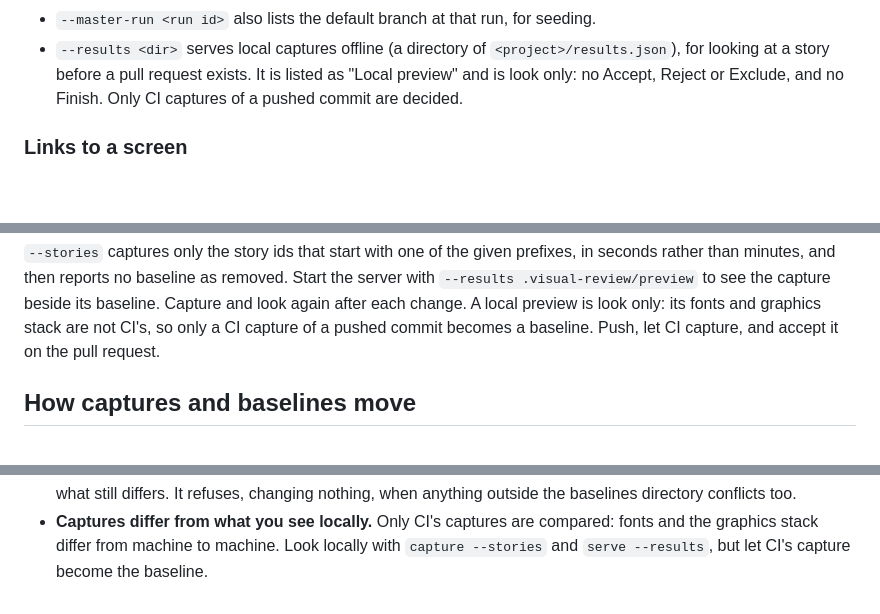
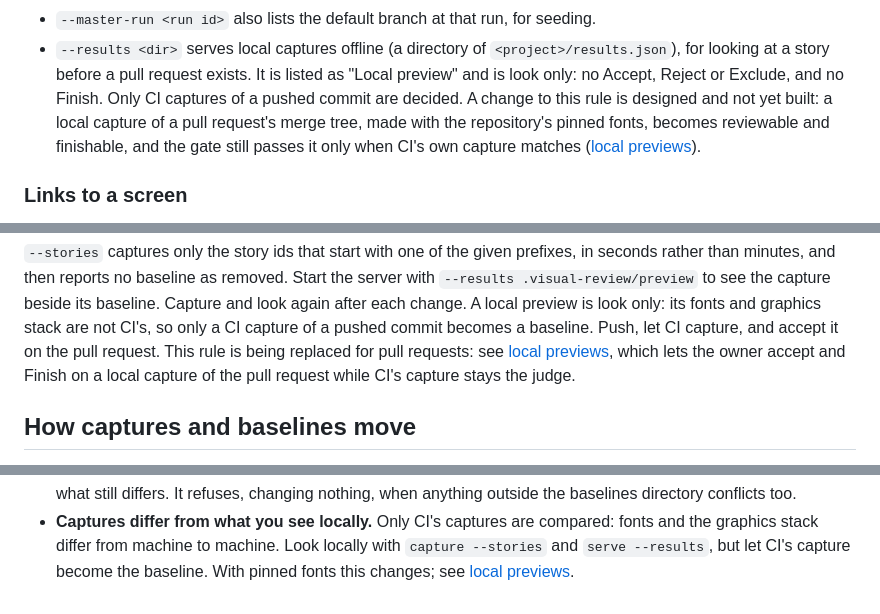
Before and after one commit to graphty-org/proofroom, a Markdown page: README.md, 3 parts joined by grey strips. Drawn GitHub-style; blank space fills up the shorter version.

Commit message:
docs(visual-review): design local previews, Finish on local captures and the approvals inbox
Adds design/visual-testing/local-previews.md: pinned fonts committed to
this repository in Git LFS and named in visual-review.config.json; review
and Finish on a local capture of a pull request's merge tree, with the
unchanged gate still judging CI's own capture; a pending-approvals inbox
as the review page's landing screen; and a debounced notifier that sends
one message when pull requests become ready. Links it where the
look-only rule is stated.

```diff
--- a/README.md
+++ b/README.md
@@ -221,6 +221,9 @@ token is kept in the work directory, so the URL stays valid across restarts; del
   looking at a story before a pull request exists. It is listed as "Local preview" and is look
   only: no Accept, Reject or Exclude, and no Finish. Only CI captures of a pushed commit are
   decided.
+  A change to this rule is designed and not yet built: a local capture of a pull request's merge
+  tree, made with the repository's pinned fonts, becomes reviewable and finishable, and the gate
+  still passes it only when CI's own capture matches ([local previews](https://github.com/graphty-org/graphty-monorepo/blob/master/design/visual-testing/local-previews.md)).
 
 ### Links to a screen
 
@@ -764,6 +767,8 @@ rather than minutes, and then reports no baseline as removed. Start the server w
 after each change. A local preview is look only: its fonts and graphics stack are not CI's, so
 only a CI capture of a pushed commit becomes a baseline. Push, let CI capture, and accept it on
 the pull request.
+This rule is being replaced for pull requests: see [local previews](https://github.com/graphty-org/graphty-monorepo/blob/master/design/visual-testing/local-previews.md), which lets the owner
+accept and Finish on a local capture of the pull request while CI's capture stays the judge.
 
 ## How captures and baselines move
 
@@ -996,3 +1001,4 @@ PNGs move: a settings file (`<old id>.json`) is not renamed; rename it in the sa
 - **Captures differ from what you see locally.** Only CI's captures are compared: fonts and the
   graphics stack differ from machine to machine. Look locally with `capture --stories` and
   `serve --results`, but let CI's capture become the baseline.
+  With pinned fonts this changes; see [local previews](https://github.com/graphty-org/graphty-monorepo/blob/master/design/visual-testing/local-previews.md).
```
